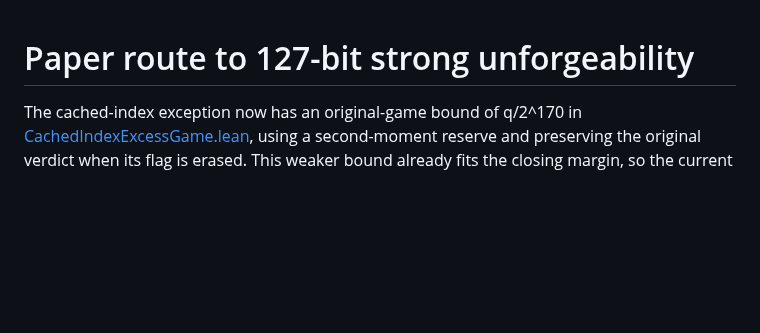
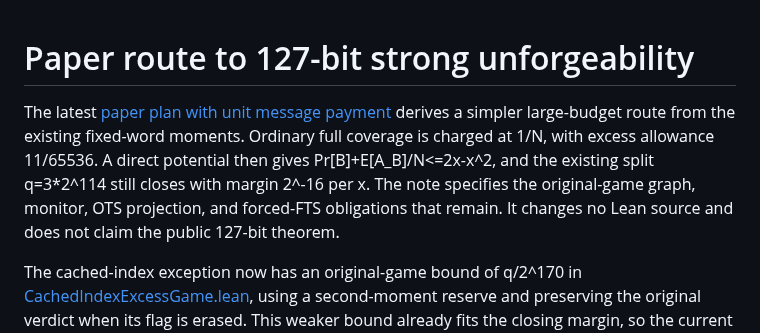
Before and after one commit to leanEthereum/leanVM-b, a Markdown page: formal/sphincs/PAPER-127.md, the part around the change. Rendered like a GitHub page; blank space fills up the shorter version.

Commit message:
Simplify the 127-bit paper plan with unit message payment

```diff
--- a/formal/sphincs/PAPER-127.md
+++ b/formal/sphincs/PAPER-127.md
@@ -1,4 +1,6 @@
 # Paper route to 127-bit strong unforgeability
+
+The latest [paper plan with unit message payment](paper-127/unit-payment-plan.md) derives a simpler large-budget route from the existing fixed-word moments. Ordinary full coverage is charged at 1/N, with excess allowance 11/65536. A direct potential then gives Pr[B]+E[A_B]/N<=2x-x^2, and the existing split q=3*2^114 still closes with margin 2^-16 per x. The note specifies the original-game graph, monitor, OTS projection, and forced-FTS obligations that remain. It changes no Lean source and does not claim the public 127-bit theorem.
 
 The cached-index exception now has an original-game bound of q/2^170 in [CachedIndexExcessGame.lean](SphincsSecurity/Proof/CachedIndexExcessGame.lean), using a second-moment reserve and preserving the original verdict when its flag is erased. This weaker bound already fits the closing margin, so the current formal route does not need the earlier fourth-moment bound q/2^237. The updated allowance and its exact arithmetic are in the fixed-word variance note and proof contract. Combining the exception monitors with certificate coverage remains separate work.
 
```
Also changed, not shown: 1 other file.
